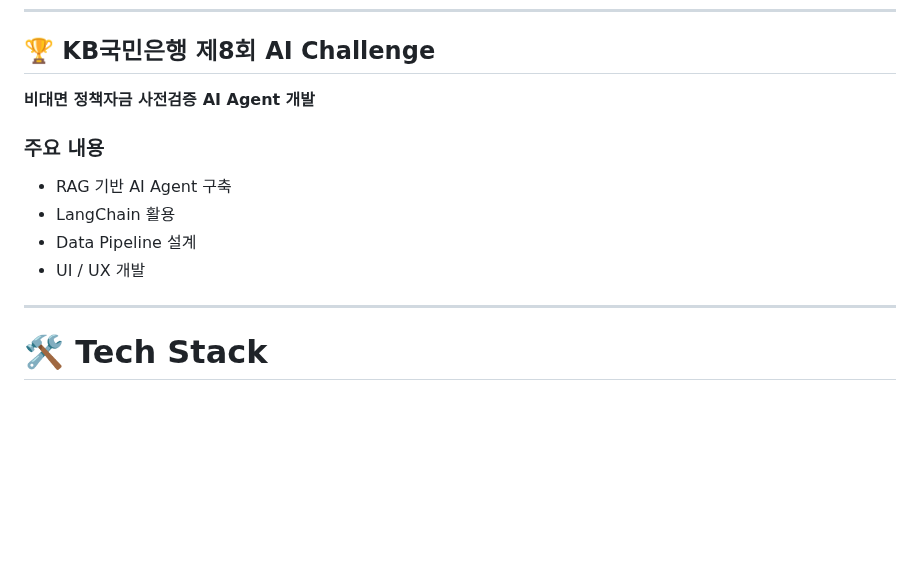
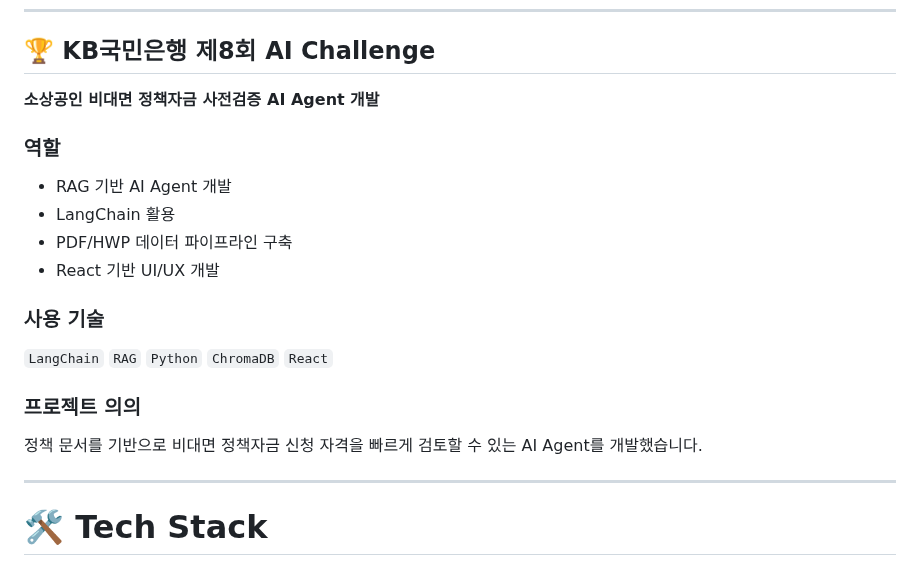
Before and after one commit to sojo1211/toss_FDS_ohsungjun, a Markdown page: README.md, the part around the change. GitHub-like rendering; blank space fills up the shorter version.

```diff
--- a/README.md
+++ b/README.md
@@ -198,14 +198,26 @@ https://github.com/sojo1211/toss_FDS_ohsungjun/blob/master/SRHS.pdf
 
 ## 🏆 KB국민은행 제8회 AI Challenge
 
-**비대면 정책자금 사전검증 AI Agent 개발**
+**소상공인 비대면 정책자금 사전검증 AI Agent 개발**
 
-### 주요 내용
+### 역할
 
-- RAG 기반 AI Agent 구축
+- RAG 기반 AI Agent 개발
 - LangChain 활용
-- Data Pipeline 설계
-- UI / UX 개발
+- PDF/HWP 데이터 파이프라인 구축
+- React 기반 UI/UX 개발
+
+### 사용 기술
+
+`LangChain`
+`RAG`
+`Python`
+`ChromaDB`
+`React`
+
+### 프로젝트 의의
+
+정책 문서를 기반으로 비대면 정책자금 신청 자격을 빠르게 검토할 수 있는 AI Agent를 개발했습니다.
 
 ---
 
```
